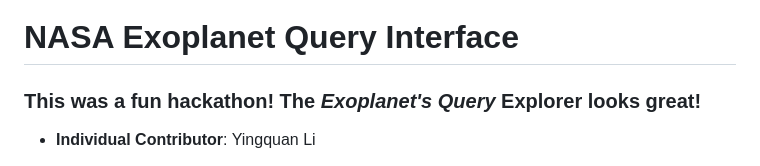
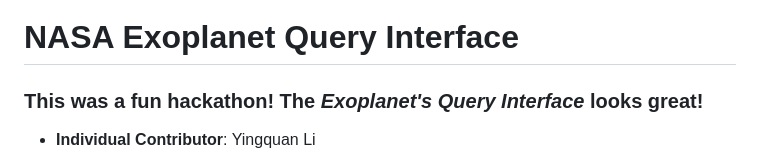
Before and after one commit to yli12313/c0mpiled-10-DC-Hackathon-2026, a Markdown page: README.md, the part around the change. Drawn GitHub-style.

Commit message:
Fix typo in project title in README.md

```diff
--- a/README.md
+++ b/README.md
@@ -1,6 +1,6 @@
 # NASA Exoplanet Query Interface
 
-### This was a fun hackathon! The *Exoplanet's Query* Explorer looks great!
+### This was a fun hackathon! The *Exoplanet's Query Interface* looks great!
 
 * **Individual Contributor**: Yingquan Li
 
```
